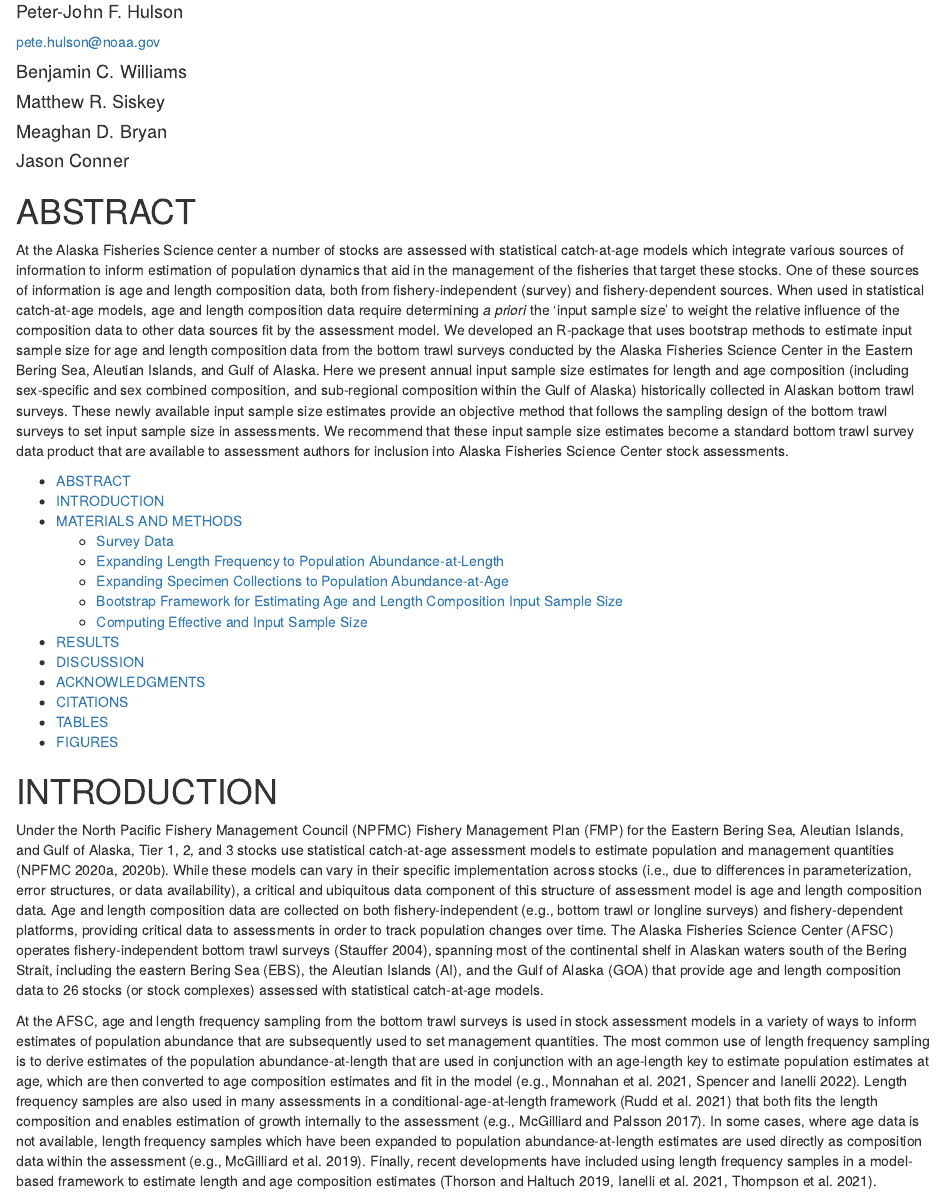
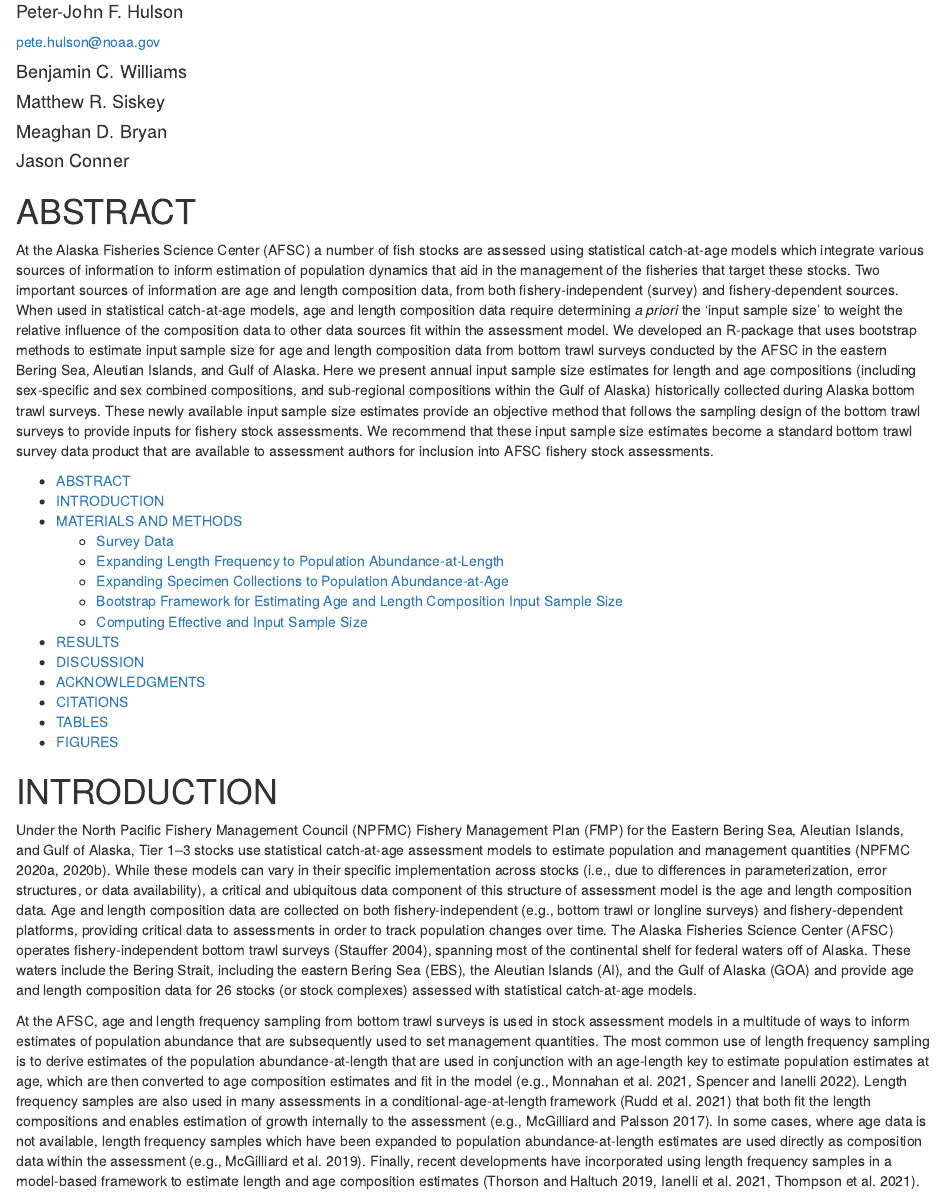
Before and after one commit to BenWilliams-NOAA/swo-tech-age, an R Markdown document (text/swo_age_tech_memo.rmd): the page in a window 1100 px wide, from 200 px down. Rendered offline with R 4.5, knitr and Pandoc, with nearby package versions; drawn as R Markdown's standard HTML page in place of the format the file asks for.

Commit message:
intro edits

```diff
--- a/text/swo_age_tech_memo.rmd
+++ b/text/swo_age_tech_memo.rmd
@@ -60,13 +60,13 @@ source(here::here('R', "render_toc.R"))
 
 # ABSTRACT
 
-At the Alaska Fisheries Science center a number of stocks are assessed with statistical catch-at-age models which integrate various sources of information to inform estimation of population dynamics that aid in the management of the fisheries that target these stocks.
-One of these sources of information is age and length composition data, both from fishery-independent (survey) and fishery-dependent sources.
-When used in statistical catch-at-age models, age and length composition data require determining *a priori* the 'input sample size' to weight the relative influence of the composition data to other data sources fit by the assessment model.
-We developed an R-package that uses bootstrap methods to estimate input sample size for age and length composition data from the bottom trawl surveys conducted by the Alaska Fisheries Science Center in the Eastern Bering Sea, Aleutian Islands, and Gulf of Alaska.
-Here we present annual input sample size estimates for length and age composition (including sex-specific and sex combined composition, and sub-regional composition within the Gulf of Alaska) historically collected in Alaskan bottom trawl surveys.
-These newly available input sample size estimates provide an objective method that follows the sampling design of the bottom trawl surveys to set input sample size in assessments.
-We recommend that these input sample size estimates become a standard bottom trawl survey data product that are available to assessment authors for inclusion into Alaska Fisheries Science Center stock assessments.
+At the Alaska Fisheries Science Center (AFSC) a number of fish stocks are assessed using statistical catch-at-age models which integrate various sources of information to inform estimation of population dynamics that aid in the management of the fisheries that target these stocks.
+Two important sources of information are age and length composition data, from both fishery-independent (survey) and fishery-dependent sources.
+When used in statistical catch-at-age models, age and length composition data require determining *a priori* the 'input sample size' to weight the relative influence of the composition data to other data sources fit within the assessment model.
+We developed an R-package that uses bootstrap methods to estimate input sample size for age and length composition data from bottom trawl surveys conducted by the AFSC in the eastern Bering Sea, Aleutian Islands, and Gulf of Alaska.
+Here we present annual input sample size estimates for length and age compositions (including sex-specific and sex combined compositions, and sub-regional compositions within the Gulf of Alaska) historically collected during Alaska bottom trawl surveys.
+These newly available input sample size estimates provide an objective method that follows the sampling design of the bottom trawl surveys to provide inputs for fishery stock assessments.
+We recommend that these input sample size estimates become a standard bottom trawl survey data product that are available to assessment authors for inclusion into AFSC fishery stock assessments.
 
 \newpage
 
@@ -80,16 +80,17 @@ render_toc("swo_age_tech_memo.Rmd")
 
 # INTRODUCTION
 
-Under the North Pacific Fishery Management Council (NPFMC) Fishery Management Plan (FMP) for the Eastern Bering Sea, Aleutian Islands, and Gulf of Alaska, Tier 1, 2, and 3 stocks use statistical catch-at-age assessment models to estimate population and management quantities [@NPFMC2020bsai; @NPFMC2020goa].
-While these models can vary in their specific implementation across stocks (i.e., due to differences in parameterization, error structures, or data availability), a critical and ubiquitous data component of this structure of assessment model is age and length composition data.
+Under the North Pacific Fishery Management Council (NPFMC) Fishery Management Plan (FMP) for the Eastern Bering Sea, Aleutian Islands, and Gulf of Alaska, Tier 1--3 stocks use statistical catch-at-age assessment models to estimate population and management quantities [@NPFMC2020bsai; @NPFMC2020goa].
+While these models can vary in their specific implementation across stocks (i.e., due to differences in parameterization, error structures, or data availability), a critical and ubiquitous data component of this structure of assessment model is the age and length composition data.
 Age and length composition data are collected on both fishery-independent (e.g., bottom trawl or longline surveys) and fishery-dependent platforms, providing critical data to assessments in order to track population changes over time.
-The Alaska Fisheries Science Center (AFSC) operates fishery-independent bottom trawl surveys [@Stauffer2004], spanning most of the continental shelf in Alaskan waters south of the Bering Strait, including the eastern Bering Sea (EBS), the Aleutian Islands (AI), and the Gulf of Alaska (GOA) that provide age and length composition data to 26 stocks (or stock complexes) assessed with statistical catch-at-age models.
+The Alaska Fisheries Science Center (AFSC) operates fishery-independent bottom trawl surveys [@Stauffer2004], spanning most of the continental shelf for federal waters off of Alaska.
+These waters include the Bering Strait, including the eastern Bering Sea (EBS), the Aleutian Islands (AI), and the Gulf of Alaska (GOA) and provide age and length composition data for 26 stocks (or stock complexes) assessed with statistical catch-at-age models.
 
-At the AFSC, age and length frequency sampling from the bottom trawl surveys is used in stock assessment models in a variety of ways to inform estimates of population abundance that are subsequently used to set management quantities.
+At the AFSC, age and length frequency sampling from bottom trawl surveys is used in stock assessment models in a multitude of ways to inform estimates of population abundance that are subsequently used to set management quantities.
 The most common use of length frequency sampling is to derive estimates of the population abundance-at-length that are used in conjunction with an age-length key to estimate population estimates at age, which are then converted to age composition estimates and fit in the model [e.g., @Monnahan2021; @Spencer2022].
-Length frequency samples are also used in many assessments in a conditional-age-at-length framework [@Rudd2021] that both fits the length composition and enables estimation of growth internally to the assessment [e.g., @Mcgilliard2017].
+Length frequency samples are also used in many assessments in a conditional-age-at-length framework [@Rudd2021] that both fit the length compositions and enables estimation of growth internally to the assessment [e.g., @Mcgilliard2017].
 In some cases, where age data is not available, length frequency samples which have been expanded to population abundance-at-length estimates are used directly as composition data within the assessment [e.g., @Mcgilliard2019].
-Finally, recent developments have included using length frequency samples in a model-based framework to estimate length and age composition estimates [@Thorson2019; @Ianelli2021; @Thompson2021].
+Finally, recent developments have incorporated using length frequency samples in a model-based framework to estimate length and age composition estimates [@Thorson2019; @Ianelli2021; @Thompson2021].
 
 Predominantly, the multinomial likelihood is used to fit age and length composition data at the AFSC [e.g., @Bryan2021], while recently the Dirichlet-Multinomial has also been explored [e.g., @Barbeaux2022].
 A common requirement, regardless of the likelihood employed, is a pre-determination of the input sample size that is used to 'weight' the particular year's age or length composition data that subsequently influences the precision of the assessment model's fit.
```
